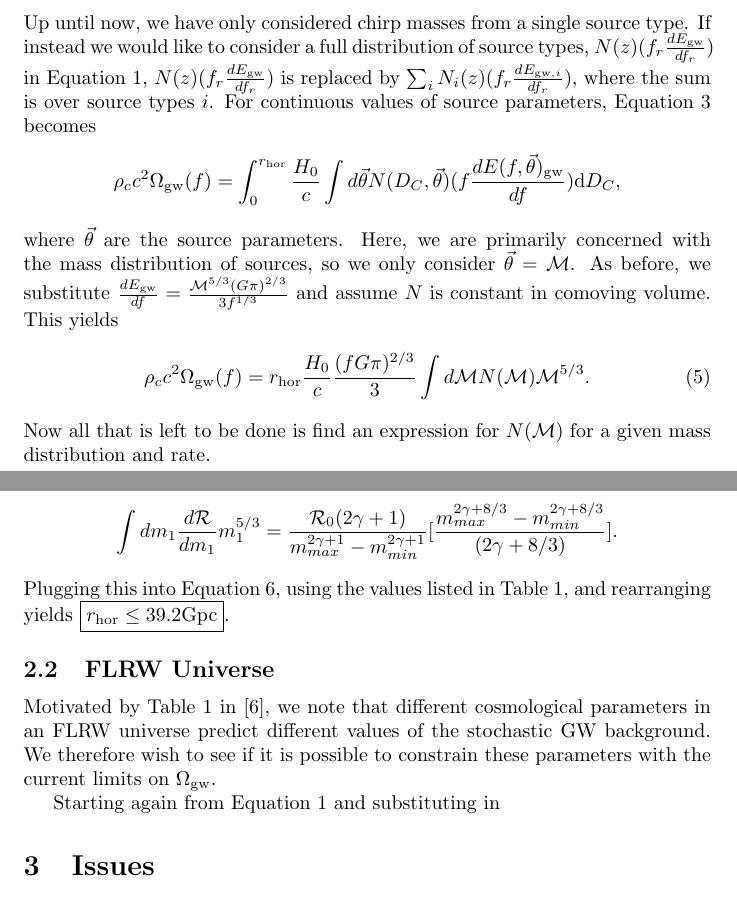
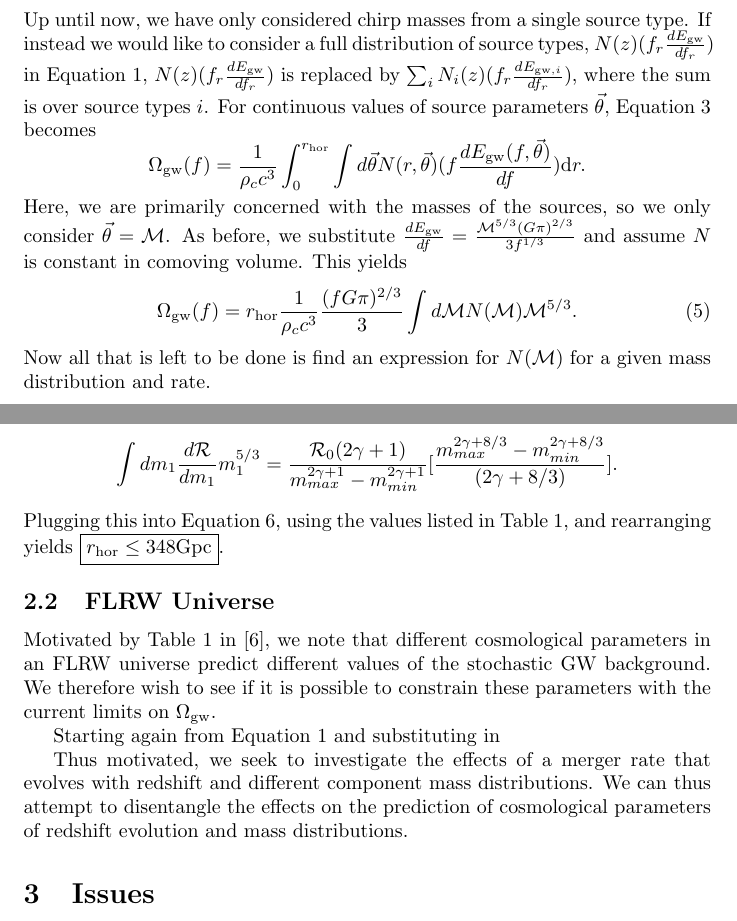
Before and after one commit to afarah18/stochastic_cosmo, a LaTeX document (writeup/euclidian_calc_notes.tex): two parts of pages 3 and 4 of 5, joined at a grey line, cut so that both start at the same text. Compiled offline with pdfLaTeX.

Commit message:
more fixes of N(z) - in different source params

```diff
--- a/writeup/euclidian_calc_notes.tex
+++ b/writeup/euclidian_calc_notes.tex
@@ -111,16 +111,15 @@ Using these parameters, we get an upper limit on the horizon distance $\boxed{r_
 \subsubsection{Considering Distributions of Source Parameters}
 Up until now, we have only considered chirp masses from a single source type.
 If instead we would like to consider a full distribution of source types, $N(z) (f_r \frac{dE_{\mathrm{gw}}}{df_r})$ in Equation~\ref{eq:phinney_theorem}, $N(z) (f_r \frac{dE_{\mathrm{gw}}}{df_r})$ is replaced by $\sum_{i} N_i (z) (f_r \frac{dE_{\mathrm{gw},i}}{df_r})$, where the sum is over source types $i$.
-For continuous values of source parameters, Equation~\ref{eq:euclid_omega} becomes
+For continuous values of source parameters $\vec{\theta}$, Equation~\ref{eq:euclid_omega} becomes
 \begin{equation*}
-\rho_c c^2 \Ogw(f) =  \int_{0}^{\rhor} \frac{H_0}{c} \int d\vec{\theta} N(D_C,\vec{\theta}) (f \frac{dE(f,\vec{\theta})_{\mathrm{gw}}}{df}) \mathrm{d}D_C ,
+\Ogw(f) = \frac{1}{\rho_c c^3 } \int_{0}^{\rhor} \int d\vec{\theta} N(r,\vec{\theta}) (f \frac{dE_{\mathrm{gw}}(f,\vec{\theta})}{df}) \mathrm{d}r .
 \end{equation*}
-where $\vec{\theta}$ are the source parameters.
-Here, we are primarily concerned with the mass distribution of sources, so we only consider $\vec{\theta} = \mathcal{M}$.
+Here, we are primarily concerned with the masses of the sources, so we only consider $\vec{\theta} = \mathcal{M}$.
 As before, we substitute $\frac{dE_{\mathrm{gw}}}{df} = \frac{\mathcal{M}^{5/3}(G\pi)^{2/3}}{3 f^{1/3}}$ and assume $N$ is constant in comoving volume.
 This yields
 \begin{equation}
-\rho_c c^2 \Ogw(f) =  \rhor \frac{H_0}{c} \frac{(f G \pi)^{2/3}}{3} \int d\mathcal{M} N(\mathcal{M}) \mathcal{M}^{5/3}  .
+\Ogw(f) =  \rhor \frac{1}{\rho_c c^3 } \frac{(f G \pi)^{2/3}}{3} \int d\mathcal{M} N(\mathcal{M}) \mathcal{M}^{5/3}  .
 \label{eq:Ogw_with_N_of_M}
 \end{equation}
 Now all that is left to be done is find an expression for $N(\mathcal{M})$ for a given mass distribution and rate.
@@ -146,13 +146,17 @@ We combine this with the model from~\cite{picky_partners} (namely Equation 5) an
 \begin{equation*}
 \int d m_1 \frac{d\mathcal{R}}{dm_1} m_1 ^{5/3} = \frac{\mathcal{R}_0 (2\gamma +1)}{m_{max}^{2\gamma +1} - m_{min}^{2\gamma +1}} [\frac{m_{max}^{2\gamma +8/3} - m_{min}^{2\gamma +8/3}}{(2\gamma +8/3)}] .
 \end{equation*}
-Plugging this into Equation~\ref{eq:Ogw_with_R_of_M}, using the values listed in Table~\ref{tab:vals}, and rearranging yields $\boxed{\rhor \leq 39.2 \mathrm{Gpc}}$.
+Plugging this into Equation~\ref{eq:Ogw_with_R_of_M}, using the values listed in Table~\ref{tab:vals}, and rearranging yields $\boxed{\rhor \leq 348 \mathrm{Gpc}}$.
 
 \subsection{FLRW Universe}
 Motivated by Table 1 in \cite{Wesson_classical_olbers}, we note that different cosmological parameters in an FLRW universe predict different values of the stochastic GW background.
 We therefore wish to see if it is possible to constrain these parameters with the current limits on $\Ogw$.
 
 Starting again from Equation~\ref{eq:phinney_theorem} and substituting in
+
+
+Thus motivated, we seek to investigate the effects of a merger rate that evolves with redshift and different component mass distributions.
+We can thus attempt to disentangle the effects on the prediction of cosmological parameters of redshift evolution and mass distributions.
 
 \section{Issues}
 The rate and $\Omega_{\text{ref}}$ are taken from LIGO analyses which assume an FLRW universe, so using those values might not be consistent with this analysis.
```
Also changed, not shown: writeup/euclidian_calc_notes.pdf, writeup/euclidian_calc_notes.tex (1 more changed lines), 2 other files.
